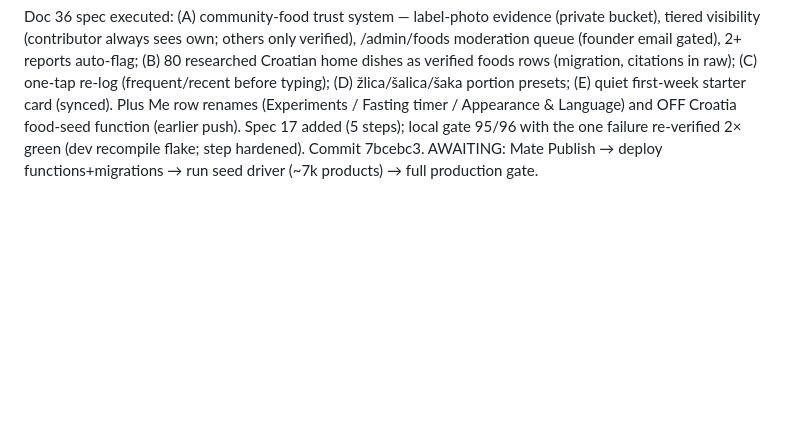
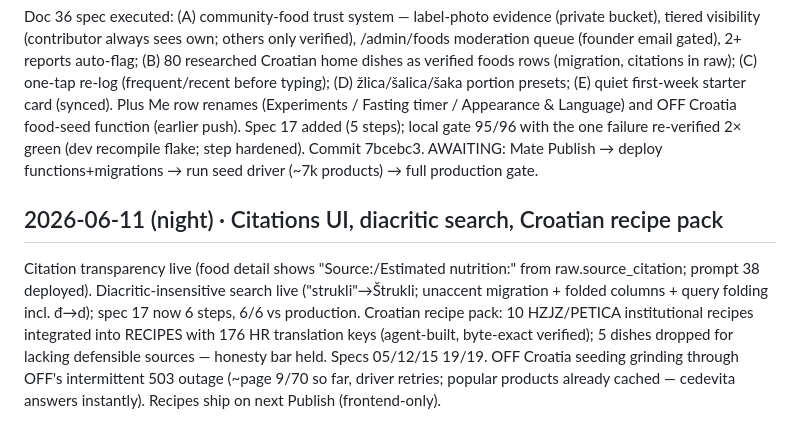
Before and after one commit to majdukovic/herfuel-lovable, a Markdown page: docs/SESSION-LOG.md, the part around the change. GitHub-like rendering; blank space fills up the shorter version.

Commit message:
Session log: recipes pack + diacritic search + citations
Co-Authored-By: Claude Fable 5 <noreply@anthropic.com>

```diff
--- a/docs/SESSION-LOG.md
+++ b/docs/SESSION-LOG.md
@@ -144,3 +144,7 @@ Prompt 35 applied by Lovable (user_store migration + auth auto-confirm; Lovable
 ## 2026-06-11 (late) · Trust system + Croatian engagement package shipped to repo
 
 Doc 36 spec executed: (A) community-food trust system — label-photo evidence (private bucket), tiered visibility (contributor always sees own; others only verified), /admin/foods moderation queue (founder email gated), 2+ reports auto-flag; (B) 80 researched Croatian home dishes as verified foods rows (migration, citations in raw); (C) one-tap re-log (frequent/recent before typing); (D) žlica/šalica/šaka portion presets; (E) quiet first-week starter card (synced). Plus Me row renames (Experiments / Fasting timer / Appearance & Language) and OFF Croatia food-seed function (earlier push). Spec 17 added (5 steps); local gate 95/96 with the one failure re-verified 2× green (dev recompile flake; step hardened). Commit 7bcebc3. AWAITING: Mate Publish → deploy functions+migrations → run seed driver (~7k products) → full production gate.
+
+## 2026-06-11 (night) · Citations UI, diacritic search, Croatian recipe pack
+
+Citation transparency live (food detail shows "Source:/Estimated nutrition:" from raw.source_citation; prompt 38 deployed). Diacritic-insensitive search live ("strukli"→Štrukli; unaccent migration + folded columns + query folding incl. đ→d); spec 17 now 6 steps, 6/6 vs production. Croatian recipe pack: 10 HZJZ/PETICA institutional recipes integrated into RECIPES with 176 HR translation keys (agent-built, byte-exact verified); 5 dishes dropped for lacking defensible sources — honesty bar held. Specs 05/12/15 19/19. OFF Croatia seeding grinding through OFF's intermittent 503 outage (~page 9/70 so far, driver retries; popular products already cached — cedevita answers instantly). Recipes ship on next Publish (frontend-only).
```
